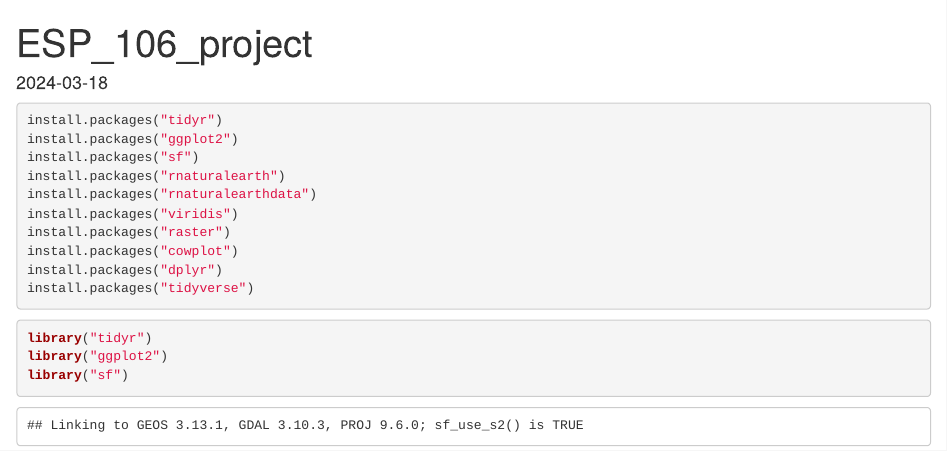
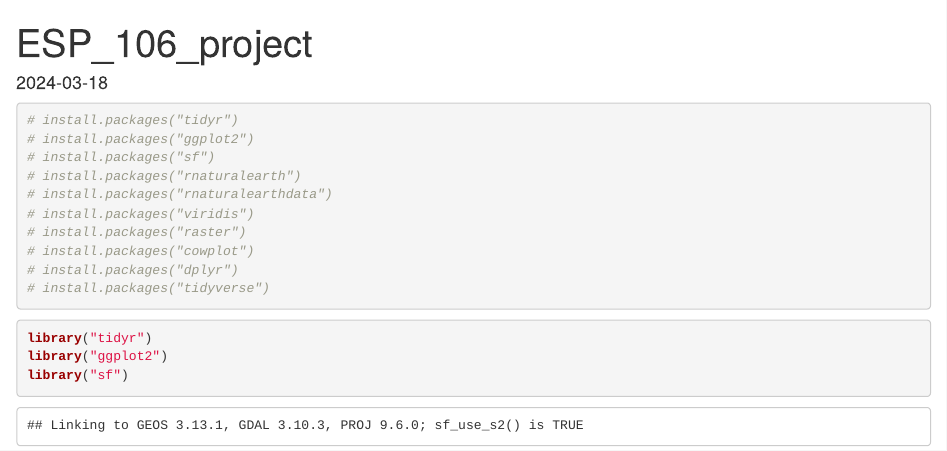
Before and after one commit to vavalosUC/ESP-100-Final-Project-, an R Markdown document (ESP_106_Project.Rmd): the page in a window 1100 px wide, from its top. Rendered offline with R 4.5, knitr and Pandoc, with nearby package versions; some code elsewhere in the file could not run offline.

Commit message:
Update ESP_106_Project.Rmd

````diff
--- a/ESP_106_Project.Rmd
+++ b/ESP_106_Project.Rmd
@@ -10,16 +10,16 @@ knitr::opts_chunk$set(echo = TRUE, root.dir=".")
 ```
 
 ```{r}
-install.packages("tidyr")
-install.packages("ggplot2")
-install.packages("sf")
-install.packages("rnaturalearth")
-install.packages("rnaturalearthdata")
-install.packages("viridis")
-install.packages("raster")
-install.packages("cowplot")
-install.packages("dplyr")
-install.packages("tidyverse")
+# install.packages("tidyr")
+# install.packages("ggplot2")
+# install.packages("sf")
+# install.packages("rnaturalearth")
+# install.packages("rnaturalearthdata")
+# install.packages("viridis")
+# install.packages("raster")
+# install.packages("cowplot")
+# install.packages("dplyr")
+# install.packages("tidyverse")
 
 ```
 
````
Also changed, not shown: ESP_106_Project.Rmd (15 more changed lines).
